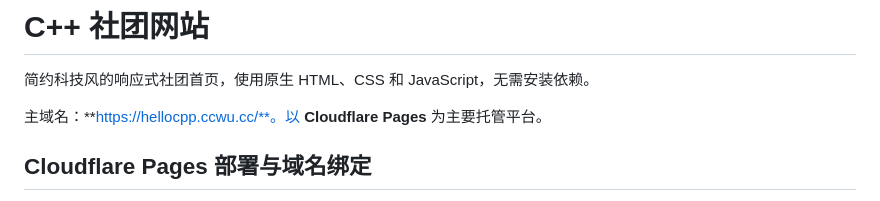
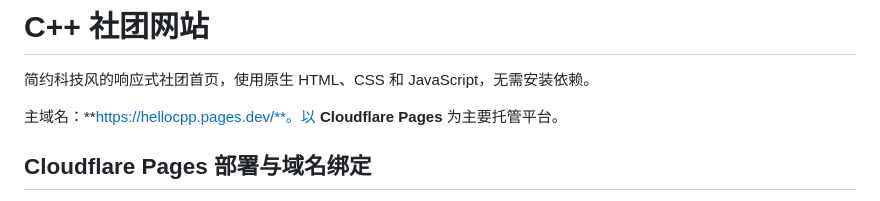
Before and after one commit to WZQG-C/qgzy-website, a Markdown page: README.md, the part around the change. GitHub-like rendering.

```diff
--- a/README.md
+++ b/README.md
@@ -2,7 +2,7 @@
 
 简约科技风的响应式社团首页，使用原生 HTML、CSS 和 JavaScript，无需安装依赖。
 
-主域名：**https://hellocpp.ccwu.cc/**。以 **Cloudflare Pages** 为主要托管平台。
+主域名：**https://hellocpp.pages.dev/**。以 **Cloudflare Pages** 为主要托管平台。
 
 ## Cloudflare Pages 部署与域名绑定
 
```
